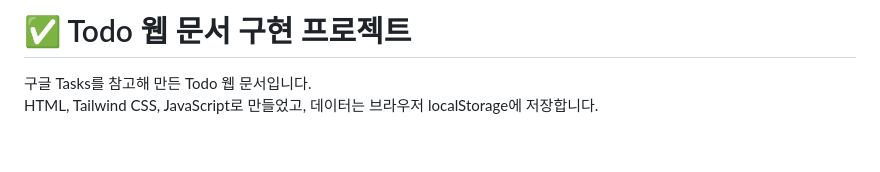
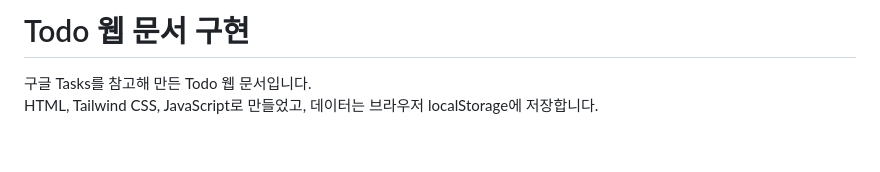
Before and after one commit to 22S49/js_basic_project, a Markdown page: README.md, the part around the change. Rendered like a GitHub page.

Commit message:
docs: 리드미 문서 수정

```diff
--- a/README.md
+++ b/README.md
@@ -1,4 +1,4 @@
-# ✅ Todo 웹 문서 구현 프로젝트
+# Todo 웹 문서 구현
 
 구글 Tasks를 참고해 만든 Todo 웹 문서입니다.
 HTML, Tailwind CSS, JavaScript로 만들었고, 데이터는 브라우저 localStorage에 저장합니다.
```
